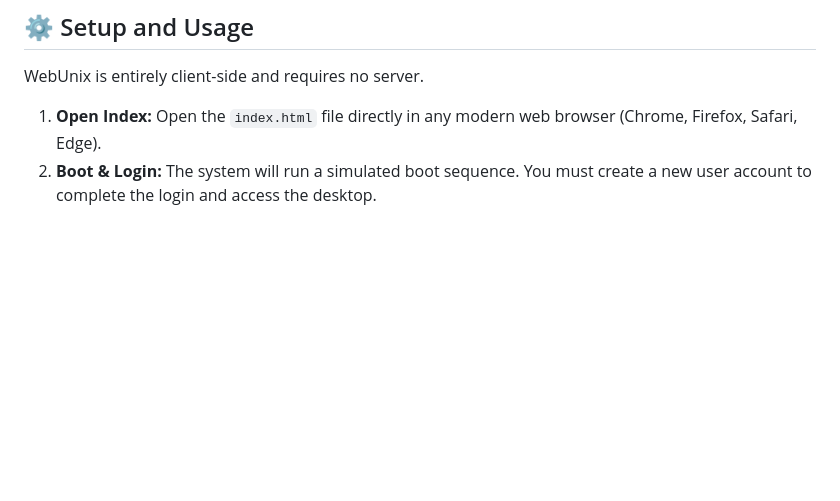
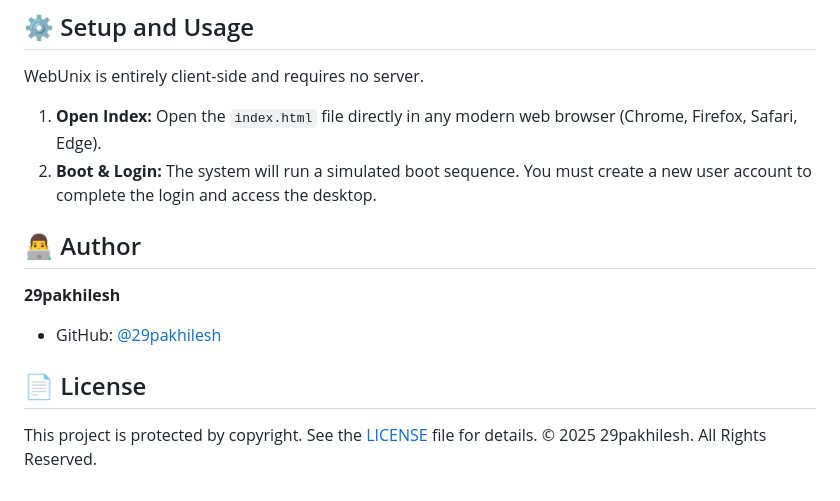
Before and after one commit to 29pakhilesh/Webunix, a Markdown page: README.md, the part around the change. Drawn GitHub-style; blank space fills up the shorter version.

Commit message:
DOCS: Update README with Author and License details

```diff
--- a/README.md
+++ b/README.md
@@ -54,3 +54,13 @@ WebUnix is entirely client-side and requires no server.
 
 1.  **Open Index:** Open the `index.html` file directly in any modern web browser (Chrome, Firefox, Safari, Edge).
 2.  **Boot & Login:** The system will run a simulated boot sequence. You must create a new user account to complete the login and access the desktop.
+
+## 👨‍💻 Author
+
+**29pakhilesh**
+- GitHub: [@29pakhilesh](https://github.com/29pakhilesh)
+
+## 📄 License
+
+This project is protected by copyright. See the [LICENSE](LICENSE) file for details.
+© 2025 29pakhilesh. All Rights Reserved.
```
